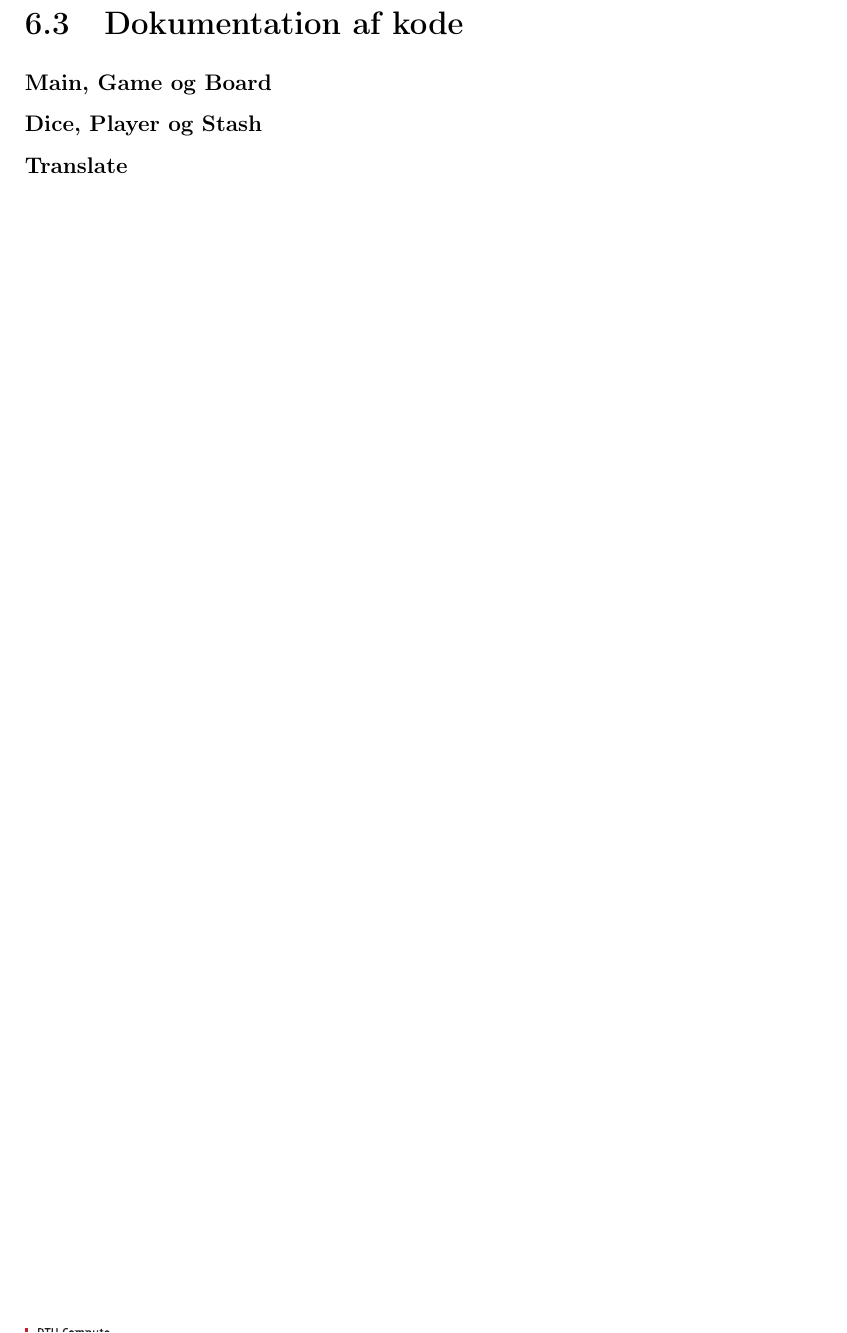
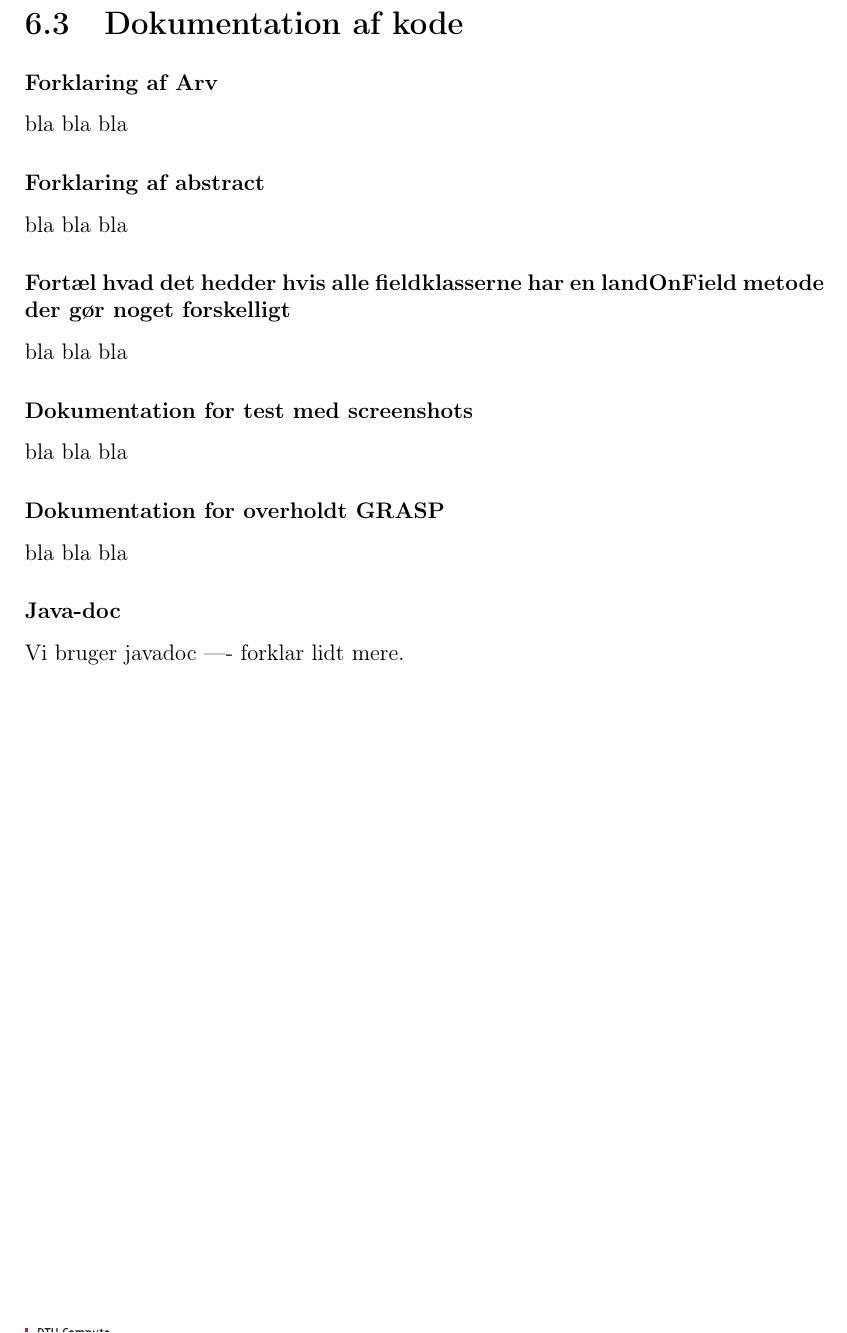
Before and after one commit to group-18/cdio-3-report, a LaTeX document (Project.tex, which reads chapters/Dokumentation.tex, chapters/Dokumentationafkode.tex): part of page 32 of 42, cut so that both start at the same text. Compiled offline with pdfLaTeX.

Commit message:
Change “Dokumentationafkode” to “Dokumentation”
Added subsubcats

```diff
--- a/Project.tex
+++ b/Project.tex
@@ -14,7 +14,7 @@
     \input{chapters/Konfiguration}
     \input{chapters/Design}
     \input{chapters/Implementering}
-    \input{chapters/Dokumentationafkode}
+    \input{chapters/Dokumentation}
     \input{chapters/Test}
     \input{chapters/Projektplanlaegning}
     \input{chapters/Konklusion}
--- /dev/null
+++ b/chapters/Dokumentation.tex
@@ -0,0 +1,19 @@
+\section{Dokumentation af kode}
+
+\subsubsection{Forklaring af Arv}
+bla bla bla
+
+\subsubsection{Forklaring af abstract}
+bla bla bla
+
+\subsubsection{Fortæl hvad det hedder hvis alle fieldklasserne har en landOnField metode der gør noget forskelligt}
+bla bla bla
+
+\subsubsection{Dokumentation for test med screenshots}
+bla bla bla
+
+\subsubsection{Dokumentation for overholdt GRASP}
+bla bla bla
+
+\subsubsection{Java-doc}
+Vi bruger javadoc ---- forklar lidt mere.
--- a/chapters/Dokumentationafkode.tex
+++ /dev/null
@@ -1,7 +0,0 @@
-\section{Dokumentation af kode}
-
-\subsubsection{Main, Game og Board}
-
-\subsubsection{Dice, Player og Stash}
-
-\subsubsection{Translate}
```
